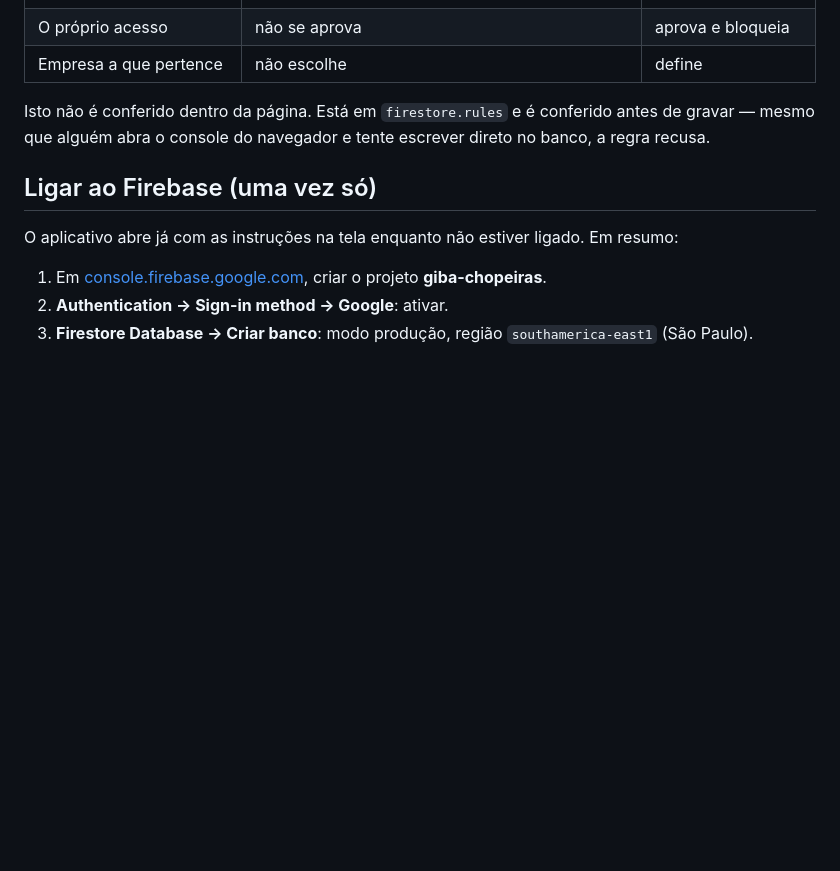
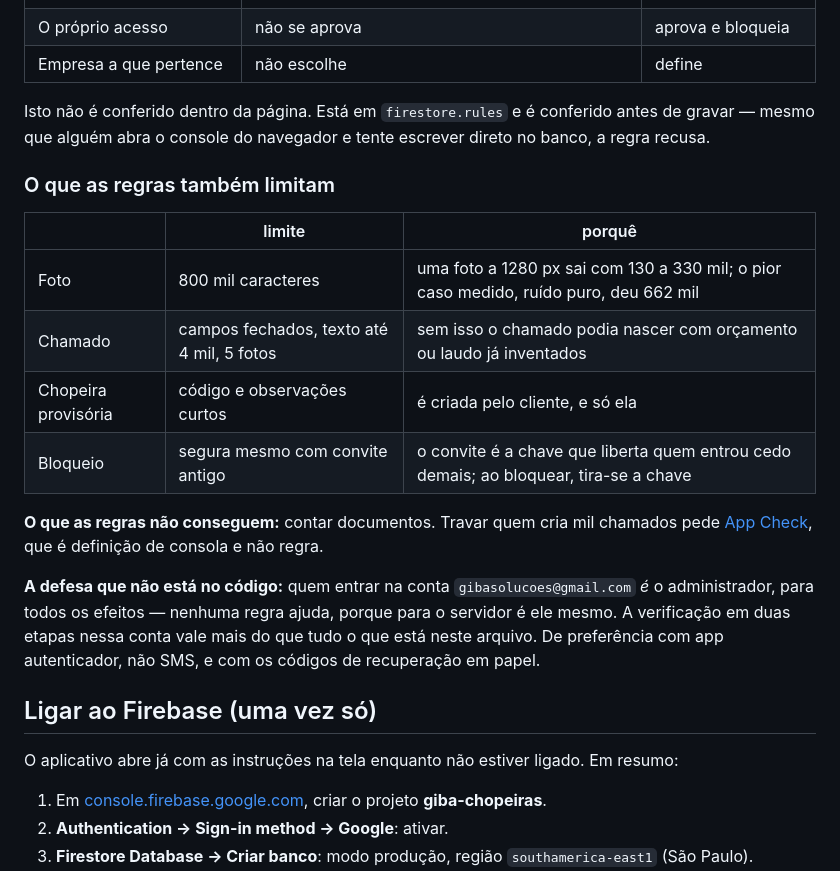
Before and after one commit to jiomavj-tech/chopeiras, a Markdown page: README.md, the part around the change. GitHub-like rendering; blank space fills up the shorter version.

Commit message:
Documentar o que as regras limitam, e o que não conseguem limitar
A tabela de quem vê o quê dizia quem lê e quem escreve, e não dizia
quanto. Passou a dizer: o teto da foto e de onde saiu o número, os
campos fechados do chamado, e que o bloqueio segura mesmo com convite
antigo.

Diz também o que as regras NÃO conseguem — contar documentos, que pede
App Check — e que a verificação em duas etapas na conta do Google vale
mais do que tudo o que está no arquivo, porque para o servidor quem
entra nessa conta é o administrador.

Co-Authored-By: Claude Opus 5 <noreply@anthropic.com>
Claude-Session: https://claude.ai/code/session_012JSFiHYLVmJWAyL4XfUz2q

```diff
--- a/README.md
+++ b/README.md
@@ -175,6 +175,23 @@ equipamentos dele com a ficha completa de cada um.
 Isto não é conferido dentro da página. Está em `firestore.rules` e é conferido antes de gravar —
 mesmo que alguém abra o console do navegador e tente escrever direto no banco, a regra recusa.
 
+### O que as regras também limitam
+
+| | limite | porquê |
+|---|---|---|
+| Foto | 800 mil caracteres | uma foto a 1280 px sai com 130 a 330 mil; o pior caso medido, ruído puro, deu 662 mil |
+| Chamado | campos fechados, texto até 4 mil, 5 fotos | sem isso o chamado podia nascer com orçamento ou laudo já inventados |
+| Chopeira provisória | código e observações curtos | é criada pelo cliente, e só ela |
+| Bloqueio | segura mesmo com convite antigo | o convite é a chave que liberta quem entrou cedo demais; ao bloquear, tira-se a chave |
+
+**O que as regras não conseguem:** contar documentos. Travar quem cria mil chamados pede
+[App Check](https://firebase.google.com/docs/app-check), que é definição de consola e não regra.
+
+**A defesa que não está no código:** quem entrar na conta `gibasolucoes@gmail.com` *é* o
+administrador, para todos os efeitos — nenhuma regra ajuda, porque para o servidor é ele mesmo.
+A verificação em duas etapas nessa conta vale mais do que tudo o que está neste arquivo. De
+preferência com app autenticador, não SMS, e com os códigos de recuperação em papel.
+
 ## Ligar ao Firebase (uma vez só)
 
 O aplicativo abre já com as instruções na tela enquanto não estiver ligado. Em resumo:
```
